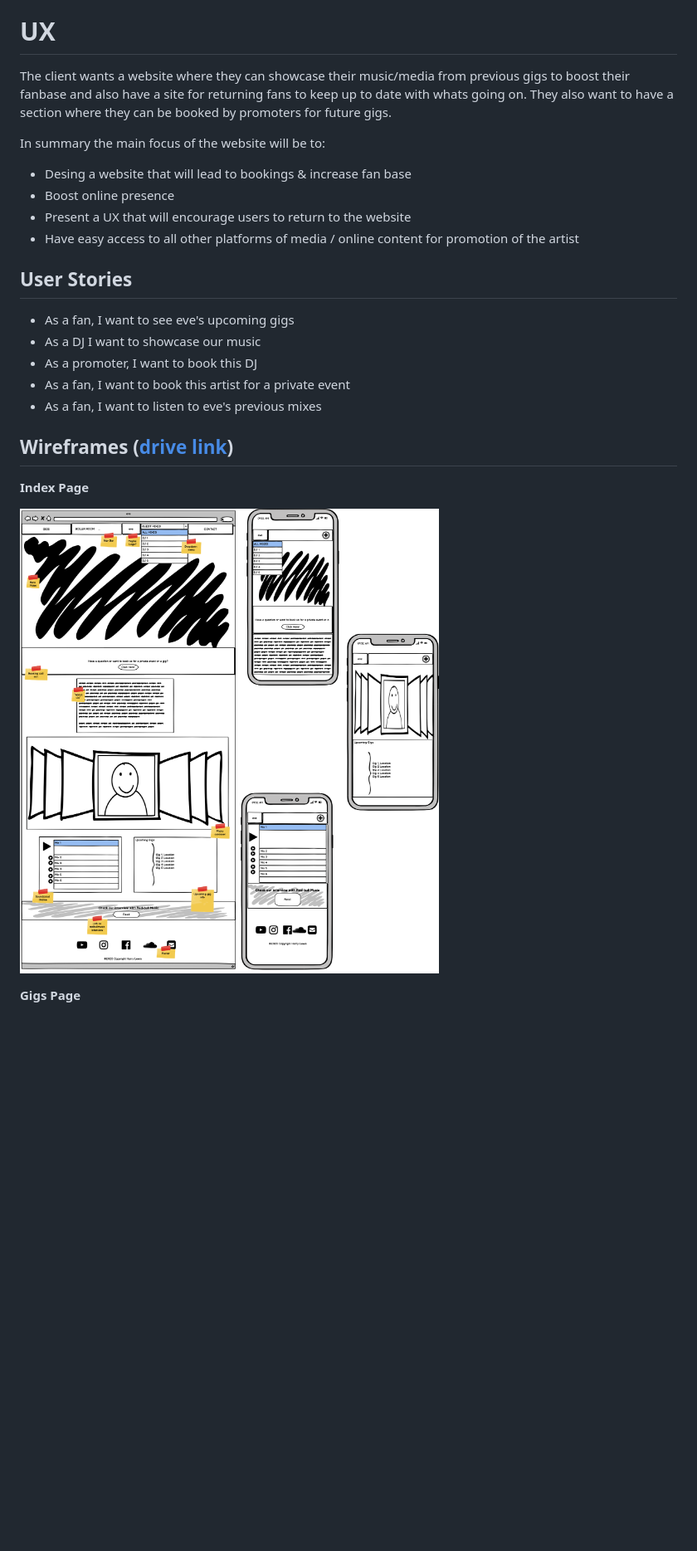
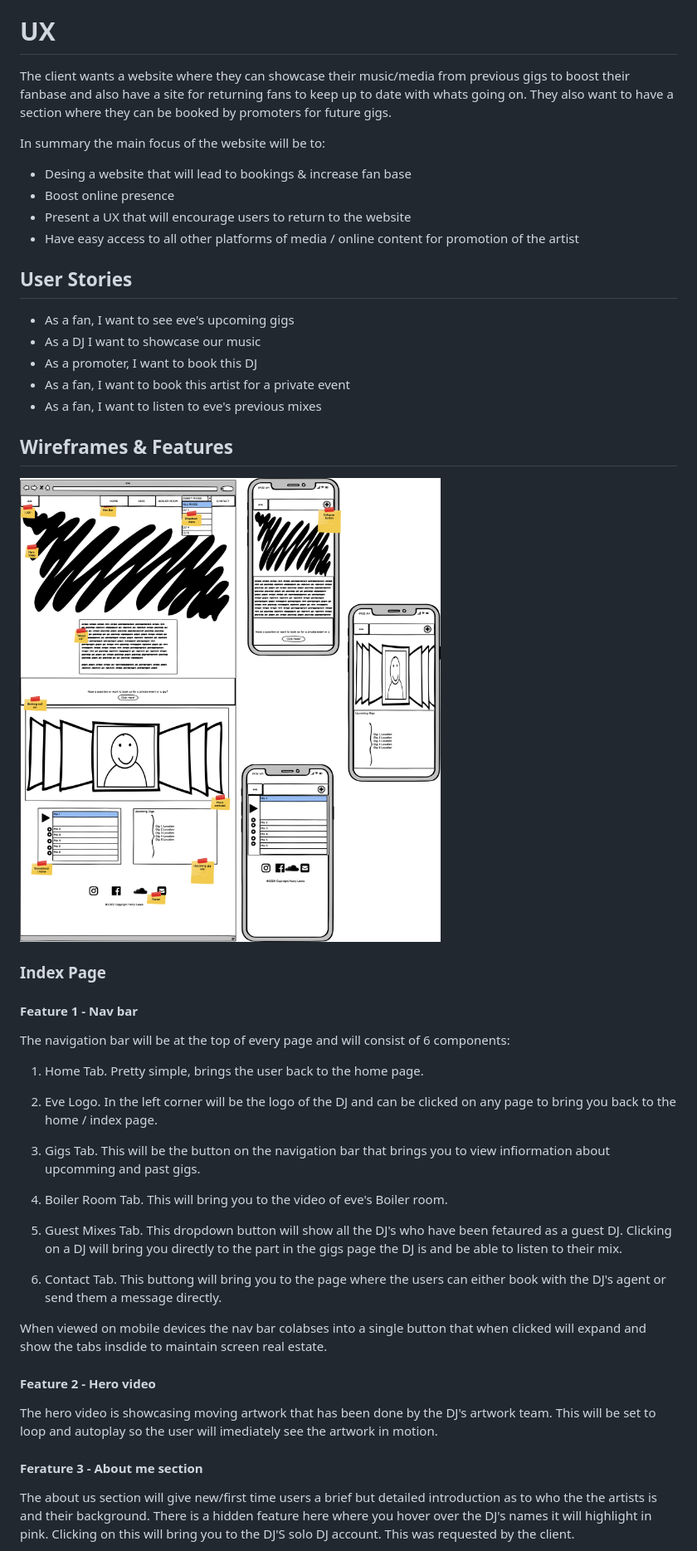
Before and after one commit to Code-Institute-Submissions/eve-music-project-ci, a Markdown page: README.md, the part around one of its changes. Shown at 83% size. Drawn GitHub-style; pictures changed too: wireframes/index.png; blank space fills up the shorter version.

```diff
--- a/README.md
+++ b/README.md
@@ -7,25 +9,53 @@ For this milestone project I decided to make a website spcecifically designed fo
 **eve** are a collective of three fermale DJ's residing in Dublin. They have a good online presence in the form of social media but have not got their own personal website. The benefits of this website for the client will be to increase their fan abse, gain them future bookings and give their users are expierience that will keep them coming back to the site.
 
 # UX
+
 The client wants a website where they can showcase their music/media from previous gigs to boost their fanbase and also have a site for returning fans to keep up to date with whats going on. They also want to have a section where they can be booked by promoters for future gigs.
 
 In summary the main focus of the website will be to:
- * Desing a website that will lead to bookings & increase fan base
- * Boost online presence
- * Present a UX that will encourage users to return to the website
- * Have easy access to all other platforms of media / online content for promotion of the artist
+
+- Desing a website that will lead to bookings & increase fan base
+- Boost online presence
+- Present a UX that will encourage users to return to the website
+- Have easy access to all other platforms of media / online content for promotion of the artist
 
 ## **User Stories**
-* As a fan, I want to see eve's upcoming gigs
-* As a DJ I want to showcase our music
-* As a promoter, I want to book this DJ
-* As a fan, I want to book this artist for a private event
-* As a fan, I want to listen to eve's previous mixes
 
-## **Wireframes** ([drive link](https://drive.google.com/open?id=14eP_CmihxwgpibQSHMYj0-kUEvzBFqXD))
+- As a fan, I want to see eve's upcoming gigs
+- As a DJ I want to showcase our music
+- As a promoter, I want to book this DJ
+- As a fan, I want to book this artist for a private event
+- As a fan, I want to listen to eve's previous mixes
 
-**Index Page**
+## **Wireframes & Features**
 
 ![Index wireframe](wireframes/index.png)
 
-**Gigs Page**
+### **Index Page**
+
+#### **Feature 1 - Nav bar**
+
+The navigation bar will be at the top of every page and will consist of 6 components:
+
+1. Home Tab. Pretty simple, brings the user back to the home page.
+
+1.  Eve Logo. In the left corner will be the logo of the DJ and can be clicked on any page to bring you back to the home / index page.
+
+1.  Gigs Tab. This will be the button on the navigation bar that brings you to view infiormation about upcomming and past gigs.
+
+1.  Boiler Room Tab. This will bring you to the video of eve's Boiler room.
+
+1.  Guest Mixes Tab. This dropdown button will show all the DJ's who have been fetaured as a guest DJ. Clicking on a DJ will bring you directly to the part in the gigs page the DJ is and be able to listen to their mix.
+
+1.  Contact Tab. This buttong will bring you to the page where the users can either book with the DJ's agent or send them a message directly.
+
+When viewed on mobile devices the nav bar colabses into a single button that when clicked will expand and show the tabs insdide to maintain screen real estate.
+
+#### **Feature 2 - Hero video**
+
+The hero video is showcasing moving artwork that has been done by the DJ's artwork team. This will be set to loop and autoplay so the user will imediately see the artwork in motion.
+
+#### **Ferature 3 - About me section**
+
+The about us section will give new/first time users a brief but detailed introduction as to who the the artists is and their background. There is a hidden feature here where you hover over the DJ's names it will highlight in pink. Clicking on this will bring you to the DJ'S solo DJ account. This was requested by the client.
+
```
Also changed, not shown: other parts of README.md (+57 -9 lines), wireframes/boiler-room.png, wireframes/contact.png, wireframes/gigs.png, wireframes/guest-mixes.png, 6 other files.
